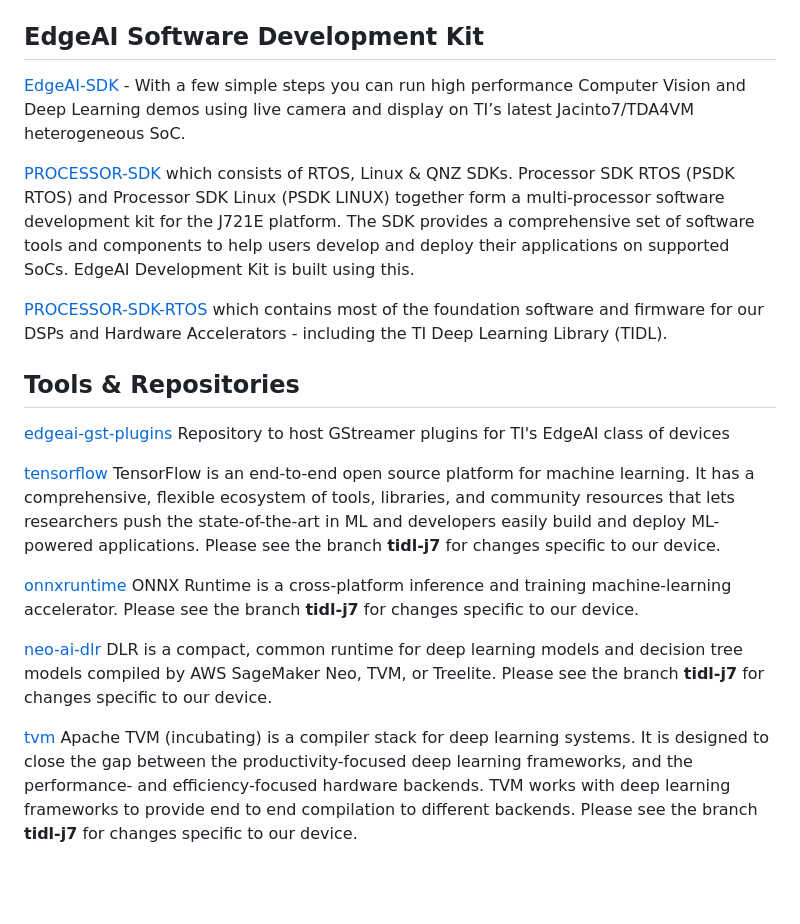
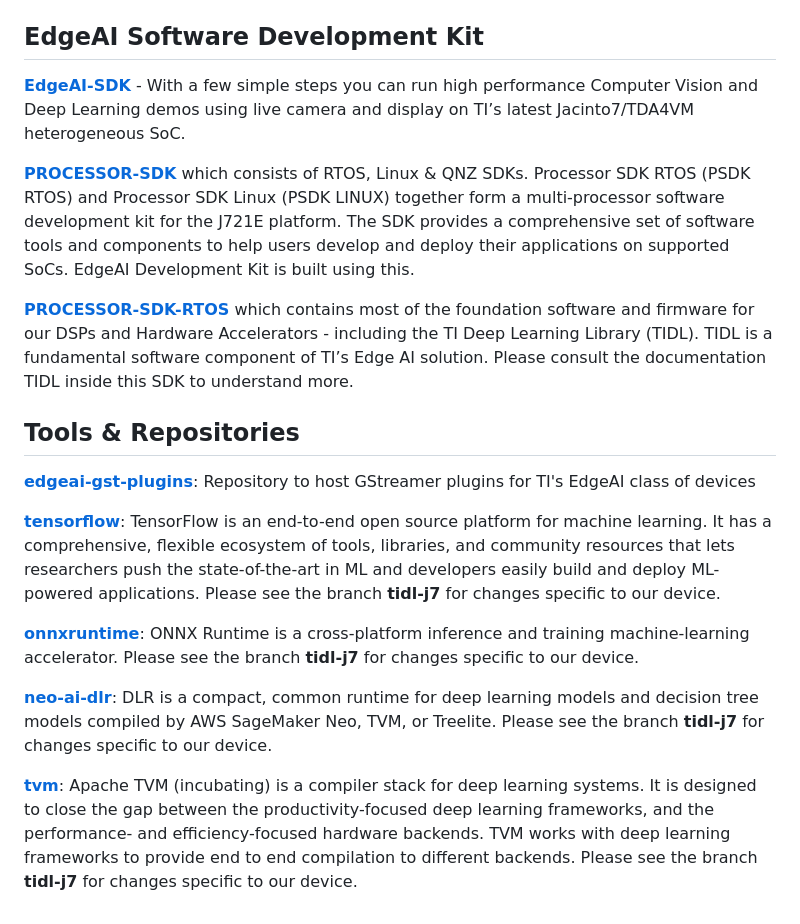
Before and after one commit to TexasInstruments/edgeai, a Markdown page: readme_sdk.md, the part around one of its changes. GitHub-like rendering; blank space fills up the shorter version.

```diff
--- a/readme_sdk.md
+++ b/readme_sdk.md
@@ -1,21 +5,21 @@
 
 ## EdgeAI Software Development Kit
 
-[EdgeAI-SDK](http://software-dl.ti.com/jacinto7/esd/edgeai-devkit/latest/exports/docs/) - With a few simple steps you can run high performance Computer Vision and Deep Learning demos using live camera and display on TI’s latest Jacinto7/TDA4VM heterogeneous SoC.
+**[EdgeAI-SDK](http://software-dl.ti.com/jacinto7/esd/edgeai-devkit/latest/exports/docs/)** - With a few simple steps you can run high performance Computer Vision and Deep Learning demos using live camera and display on TI’s latest Jacinto7/TDA4VM heterogeneous SoC.
 
-[PROCESSOR-SDK](https://www.ti.com/tool/PROCESSOR-SDK-J721E) which consists of RTOS, Linux & QNZ SDKs. Processor SDK RTOS (PSDK RTOS) and Processor SDK Linux (PSDK LINUX) together form a multi-processor software development kit for the J721E platform. The SDK provides a comprehensive set of software tools and components to help users develop and deploy their applications on supported SoCs. EdgeAI Development Kit is built using this.
+**[PROCESSOR-SDK](https://www.ti.com/tool/PROCESSOR-SDK-J721E)** which consists of RTOS, Linux & QNZ SDKs. Processor SDK RTOS (PSDK RTOS) and Processor SDK Linux (PSDK LINUX) together form a multi-processor software development kit for the J721E platform. The SDK provides a comprehensive set of software tools and components to help users develop and deploy their applications on supported SoCs. EdgeAI Development Kit is built using this.
 
-[PROCESSOR-SDK-RTOS](https://www.ti.com/tool/download/PROCESSOR-SDK-RTOS-J721E) which contains most of the foundation software and firmware for our DSPs and Hardware Accelerators - including the TI Deep Learning Library (TIDL).
+**[PROCESSOR-SDK-RTOS](https://www.ti.com/tool/download/PROCESSOR-SDK-RTOS-J721E)** which contains most of the foundation software and firmware for our DSPs and Hardware Accelerators - including the TI Deep Learning Library (TIDL). TIDL is a fundamental software component of TI’s Edge AI solution. Please consult the documentation TIDL inside this SDK to understand more.
 
 
 ## Tools & Repositories
 
-[edgeai-gst-plugins](https://github.com/TexasInstruments/edgeai-gst-plugins) Repository to host GStreamer plugins for TI's EdgeAI class of devices
+**[edgeai-gst-plugins](https://github.com/TexasInstruments/edgeai-gst-plugins)**: Repository to host GStreamer plugins for TI's EdgeAI class of devices
 
-[tensorflow](https://github.com/TexasInstruments/tensorflow) TensorFlow is an end-to-end open source platform for machine learning. It has a comprehensive, flexible ecosystem of tools, libraries, and community resources that lets researchers push the state-of-the-art in ML and developers easily build and deploy ML-powered applications. Please see the branch **tidl-j7** for changes specific to our device.
+**[tensorflow](https://github.com/TexasInstruments/tensorflow)**: TensorFlow is an end-to-end open source platform for machine learning. It has a comprehensive, flexible ecosystem of tools, libraries, and community resources that lets researchers push the state-of-the-art in ML and developers easily build and deploy ML-powered applications. Please see the branch **tidl-j7** for changes specific to our device.
 
-[onnxruntime](https://github.com/TexasInstruments/onnxruntime) ONNX Runtime is a cross-platform inference and training machine-learning accelerator. Please see the branch **tidl-j7** for changes specific to our device.
+**[onnxruntime](https://github.com/TexasInstruments/onnxruntime)**: ONNX Runtime is a cross-platform inference and training machine-learning accelerator. Please see the branch **tidl-j7** for changes specific to our device.
 
-[neo-ai-dlr](https://github.com/TexasInstruments/neo-ai-dlr) DLR is a compact, common runtime for deep learning models and decision tree models compiled by AWS SageMaker Neo, TVM, or Treelite. Please see the branch **tidl-j7** for changes specific to our device.
+**[neo-ai-dlr](https://github.com/TexasInstruments/neo-ai-dlr)**: DLR is a compact, common runtime for deep learning models and decision tree models compiled by AWS SageMaker Neo, TVM, or Treelite. Please see the branch **tidl-j7** for changes specific to our device.
 
-[tvm](https://github.com/TexasInstruments/tvm) Apache TVM (incubating) is a compiler stack for deep learning systems. It is designed to close the gap between the productivity-focused deep learning frameworks, and the performance- and efficiency-focused hardware backends. TVM works with deep learning frameworks to provide end to end compilation to different backends.  Please see the branch **tidl-j7** for changes specific to our device.
+**[tvm](https://github.com/TexasInstruments/tvm)**: Apache TVM (incubating) is a compiler stack for deep learning systems. It is designed to close the gap between the productivity-focused deep learning frameworks, and the performance- and efficiency-focused hardware backends. TVM works with deep learning frameworks to provide end to end compilation to different backends.  Please see the branch **tidl-j7** for changes specific to our device.
```
Also changed, not shown: other parts of readme_sdk.md (+4 -0 lines), readme.md (+19 -7 lines), readme_models-j6.md (added, +9 -0 lines), readme_models.md (+30 -22 lines), readme_modelzoo-j6.md (deleted, +0 -17 lines), assets/edgeai-development-flow.png (added), assets/edgeai-development-models.png (added), assets/edgeai-development-sdk.png (added).
